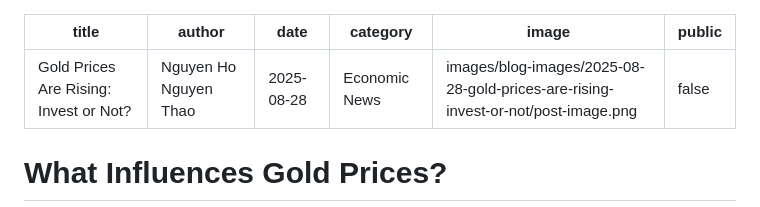
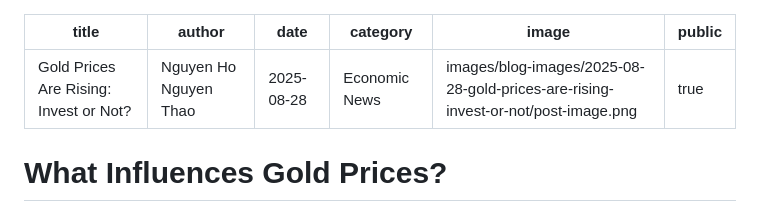
Before and after one commit to EruptionGuy/markdown-blog, a Markdown page: posts/2025-08-28-gold-prices-are-rising-invest-or-not.md, the part around the change. Drawn GitHub-style.

```diff
--- a/posts/2025-08-28-gold-prices-are-rising-invest-or-not.md
+++ b/posts/2025-08-28-gold-prices-are-rising-invest-or-not.md
@@ -4,7 +4,7 @@ author: Nguyen Ho Nguyen Thao
 date: 2025-08-28
 category: Economic News
 image: images/blog-images/2025-08-28-gold-prices-are-rising-invest-or-not/post-image.png
-public: false
+public: true
 ---
 
 # What Influences Gold Prices?
```
Also changed, not shown: posts/2025-08-21-inflation-and-deflation-why-prices-keep-changing.md (+1 -1 lines), posts/2025-08-24-the-gig-economy-work-without-walls.md (+1 -1 lines).
